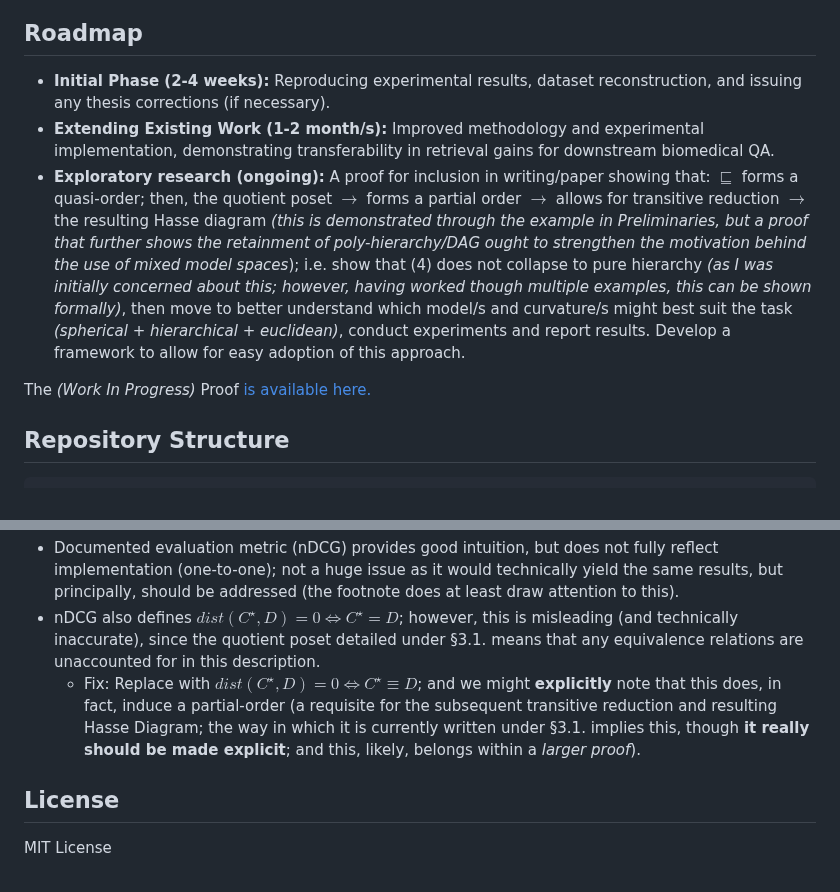
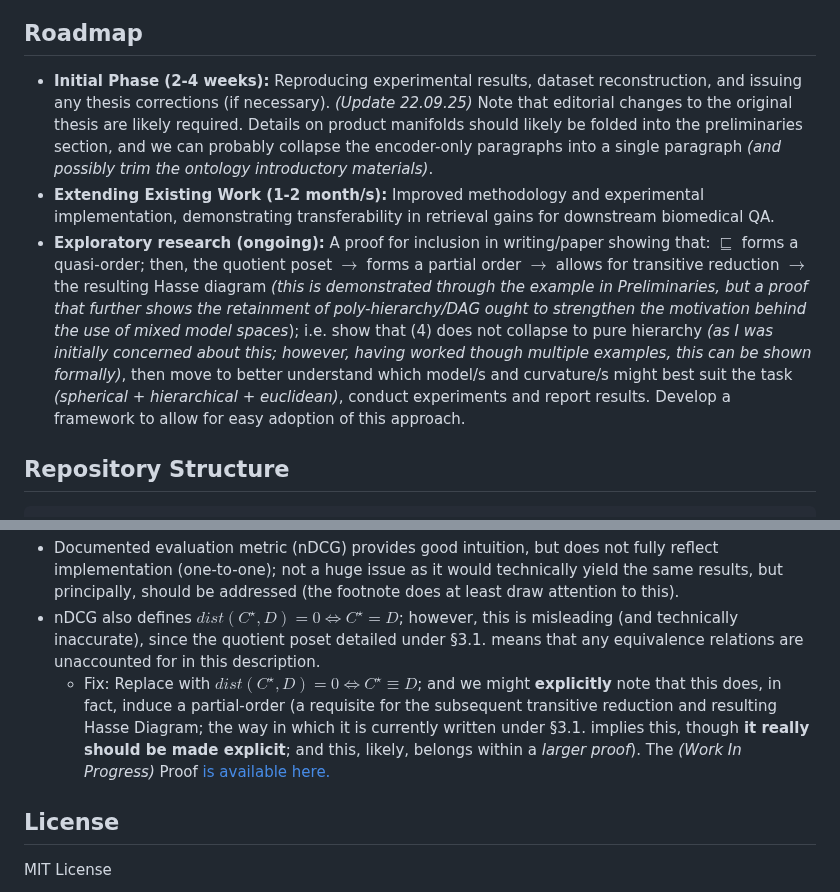
Before and after one commit to jonathondilworth/depth-driven-knowledge-retrieval, a Markdown page: README.md, 2 parts joined by grey strips. GitHub-like rendering.

Commit message:
added plans to trim sections of the original thesis.

```diff
--- a/README.md
+++ b/README.md
@@ -26,11 +26,9 @@ This work extends research on hierarchical ontology embeddings (HiT, OnT) for bi
 
 ## Roadmap
 
-- **Initial Phase (2-4 weeks):** Reproducing experimental results, dataset reconstruction, and issuing any thesis corrections (if necessary).
+- **Initial Phase (2-4 weeks):** Reproducing experimental results, dataset reconstruction, and issuing any thesis corrections (if necessary). *(Update 22.09.25)* Note that editorial changes to the original thesis are likely required. Details on product manifolds should likely be folded into the preliminaries section, and we can probably collapse the encoder-only paragraphs into a single paragraph *(and possibly trim the ontology introductory materials)*.
 - **Extending Existing Work (1-2 month/s):** Improved methodology and experimental implementation, demonstrating transferability in retrieval gains for downstream biomedical QA.
 - **Exploratory research (ongoing):** A proof for inclusion in writing/paper showing that: $\sqsubseteq$ forms a quasi-order; then, the quotient poset $\rightarrow$ forms a partial order $\rightarrow$ allows for transitive reduction $\rightarrow$ the resulting Hasse diagram *(this is demonstrated through the example in Preliminaries, but a proof that further shows the retainment of poly-hierarchy/DAG ought to strengthen the motivation behind the use of mixed model spaces*); i.e. show that (4) does not collapse to pure hierarchy *(as I was initially concerned about this; however, having worked though multiple examples, this can be shown formally)*, then move to better understand which model/s and curvature/s might best suit the task *(spherical + hierarchical + euclidean)*, conduct experiments and report results. Develop a framework to allow for easy adoption of this approach.
-
-The *(Work In Progress)* Proof [is available here.](./proofs/polyhierarchy.md)
 
 ## Repository Structure
 
@@ -64,7 +62,7 @@ This repo is, of course, a work in progress. As I won't have **as much** time to
     * Fix: Replace $dist(C,D)$ with $dist(C^\star, D)$, under §4.5.
 * Documented evaluation metric (nDCG) provides good intuition, but does not fully reflect implementation (one-to-one); not a huge issue as it would technically yield the same results, but principally, should be addressed (the footnote does at least draw attention to this).
 * nDCG also defines $dist(C^\star, D) = 0 \iff C^\star = D$; however, this is misleading (and technically inaccurate), since the quotient poset detailed under §3.1. means that any equivalence relations are unaccounted for in this description.
-    * Fix: Replace with $dist(C^\star, D) = 0 \iff C^\star \equiv D$; and we might **explicitly** note that this does, in fact, induce a partial-order (a requisite for the subsequent transitive reduction and resulting Hasse Diagram; the way in which it is currently written under §3.1. implies this, though **it really should be made explicit**; and this, likely, belongs within a *larger proof*).
+    * Fix: Replace with $dist(C^\star, D) = 0 \iff C^\star \equiv D$; and we might **explicitly** note that this does, in fact, induce a partial-order (a requisite for the subsequent transitive reduction and resulting Hasse Diagram; the way in which it is currently written under §3.1. implies this, though **it really should be made explicit**; and this, likely, belongs within a *larger proof*). The *(Work In Progress)* Proof [is available here.](./proofs/polyhierarchy.md)
 
 ## License
 
```
